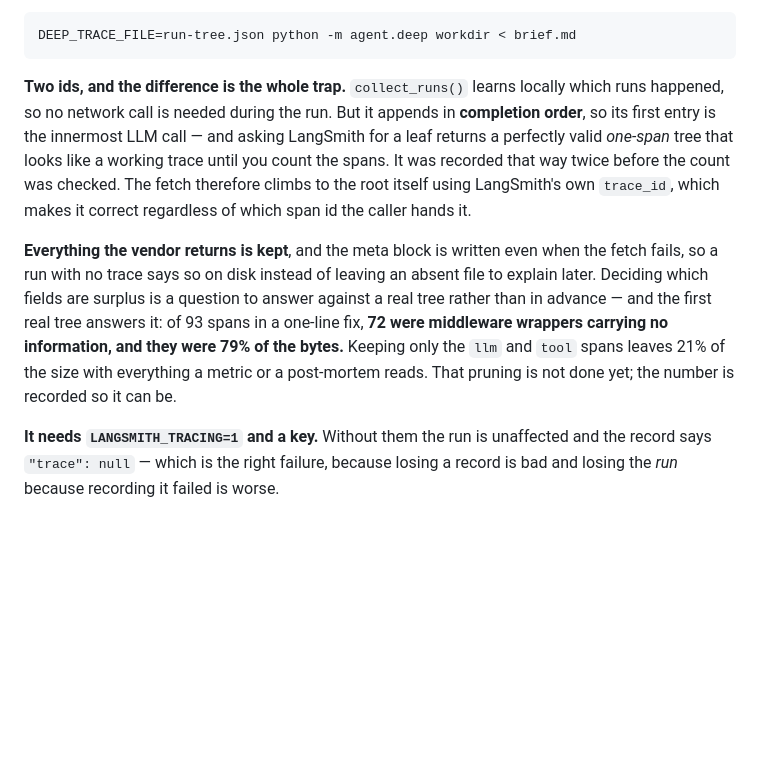
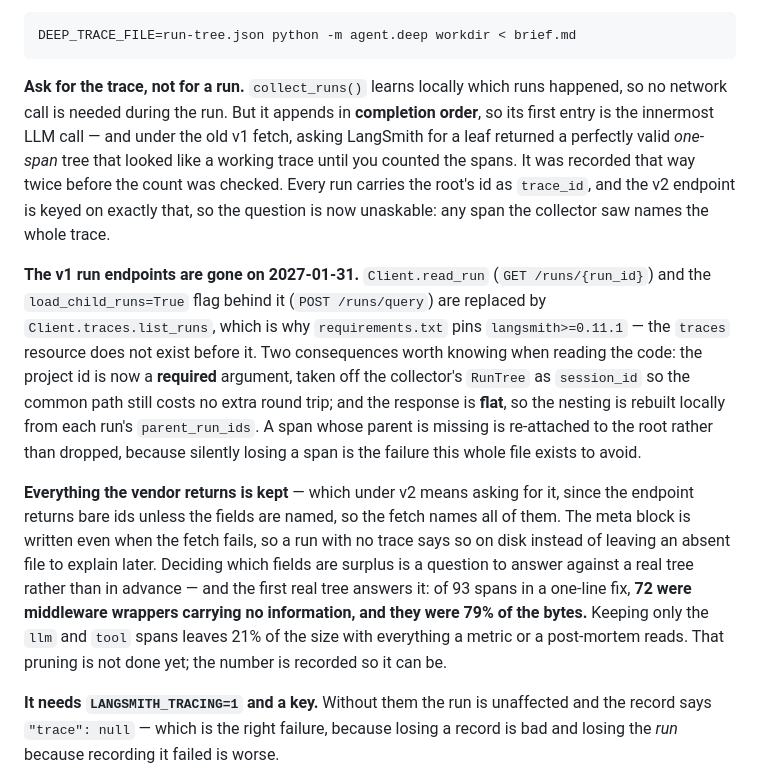
Before and after one commit to AndresOriol/llm_free_pool_router, a Markdown page: docs/07-observability.md, the part around the change. Drawn GitHub-style; blank space fills up the shorter version.

Commit message:
Describe the run tree as the v2 endpoint returns it

````diff
--- a/docs/07-observability.md
+++ b/docs/07-observability.md
@@ -172,24 +172,37 @@ as LangSmith already built it.
 DEEP_TRACE_FILE=run-tree.json python -m agent.deep workdir < brief.md
 ```
 
-**Two ids, and the difference is the whole trap.** `collect_runs()` learns
-locally which runs happened, so no network call is needed during the run. But it
-appends in **completion order**, so its first entry is the innermost LLM call —
-and asking LangSmith for a leaf returns a perfectly valid *one-span* tree that
-looks like a working trace until you count the spans. It was recorded that way
-twice before the count was checked. The fetch therefore climbs to the root
-itself using LangSmith's own `trace_id`, which makes it correct regardless of
-which span id the caller hands it.
+**Ask for the trace, not for a run.** `collect_runs()` learns locally which runs
+happened, so no network call is needed during the run. But it appends in
+**completion order**, so its first entry is the innermost LLM call — and under
+the old v1 fetch, asking LangSmith for a leaf returned a perfectly valid
+*one-span* tree that looked like a working trace until you counted the spans. It
+was recorded that way twice before the count was checked. Every run carries the
+root's id as `trace_id`, and the v2 endpoint is keyed on exactly that, so the
+question is now unaskable: any span the collector saw names the whole trace.
 
-**Everything the vendor returns is kept**, and the meta block is written even
-when the fetch fails, so a run with no trace says so on disk instead of leaving
-an absent file to explain later. Deciding which fields are surplus is a question
-to answer against a real tree rather than in advance — and the first real tree
-answers it: of 93 spans in a one-line fix, **72 were middleware wrappers
-carrying no information, and they were 79% of the bytes.** Keeping only the
-`llm` and `tool` spans leaves 21% of the size with everything a metric or a
-post-mortem reads. That pruning is not done yet; the number is recorded so it
-can be.
+**The v1 run endpoints are gone on 2027-01-31.** `Client.read_run` (`GET
+/runs/{run_id}`) and the `load_child_runs=True` flag behind it (`POST
+/runs/query`) are replaced by `Client.traces.list_runs`, which is why
+`requirements.txt` pins `langsmith>=0.11.1` — the `traces` resource does not
+exist before it. Two consequences worth knowing when reading the code: the
+project id is now a **required** argument, taken off the collector's `RunTree`
+as `session_id` so the common path still costs no extra round trip; and the
+response is **flat**, so the nesting is rebuilt locally from each run's
+`parent_run_ids`. A span whose parent is missing is re-attached to the root
+rather than dropped, because silently losing a span is the failure this whole
+file exists to avoid.
+
+**Everything the vendor returns is kept** — which under v2 means asking for it,
+since the endpoint returns bare ids unless the fields are named, so the fetch
+names all of them. The meta block is written even when the fetch fails, so a run
+with no trace says so on disk instead of leaving an absent file to explain later.
+Deciding which fields are surplus is a question to answer against a real tree
+rather than in advance — and the first real tree answers it: of 93 spans in a
+one-line fix, **72 were middleware wrappers carrying no information, and they
+were 79% of the bytes.** Keeping only the `llm` and `tool` spans leaves 21% of
+the size with everything a metric or a post-mortem reads. That pruning is not
+done yet; the number is recorded so it can be.
 
 **It needs `LANGSMITH_TRACING=1` and a key.** Without them the run is unaffected
 and the record says `"trace": null` — which is the right failure, because losing
````
